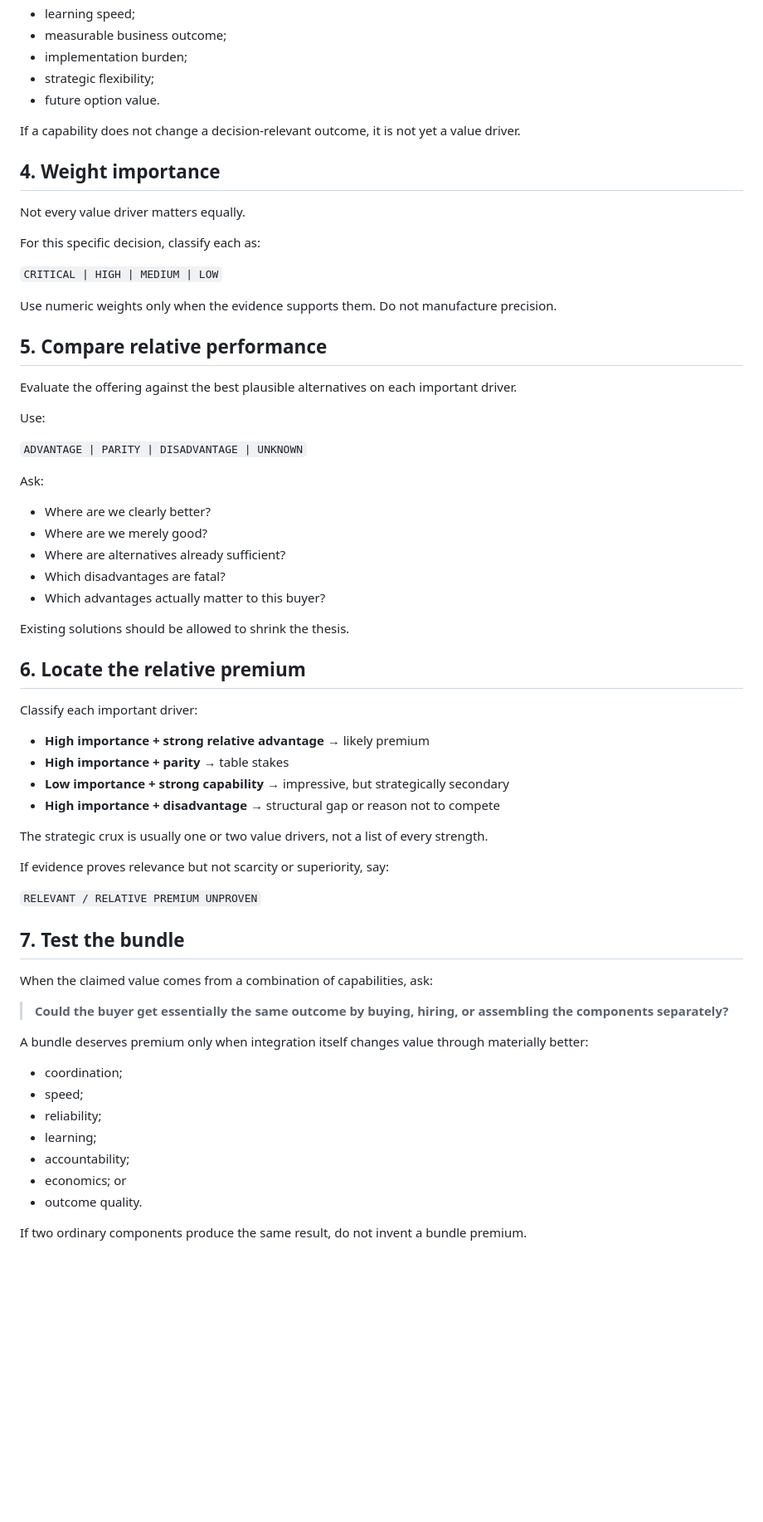
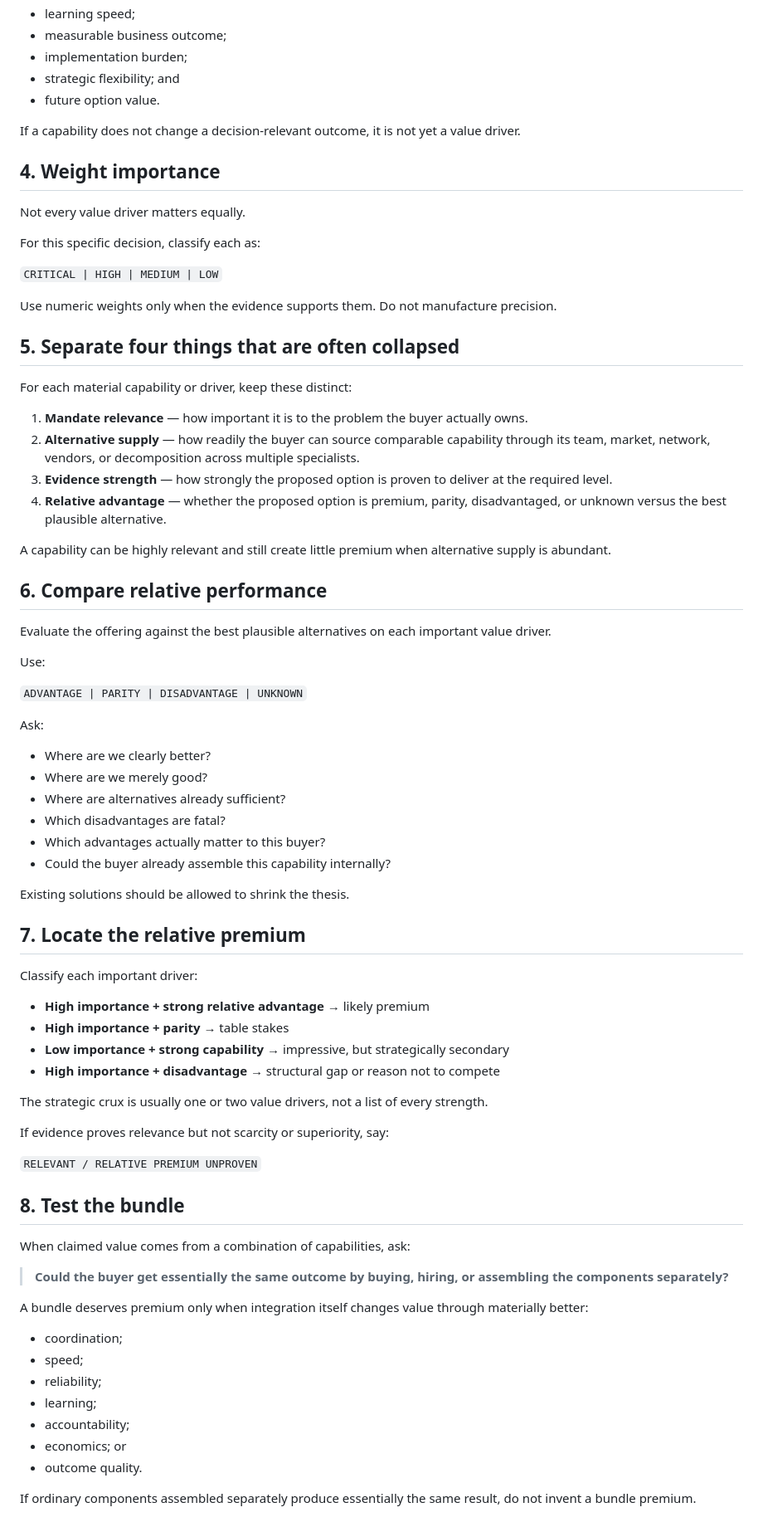
Before and after one commit to yoda-sahb/Mad_Skills, a Markdown page: skills/relative-value-strategy/SKILL.md, the part around one of its changes. Shown at 83% size. Rendered like a GitHub page; blank space fills up the shorter version.

Commit message:
Harden Relative Value Strategy public skill

```diff
--- a/skills/relative-value-strategy/SKILL.md
+++ b/skills/relative-value-strategy/SKILL.md
@@ -82,7 +85,7 @@ Examples:
 - learning speed;
 - measurable business outcome;
 - implementation burden;
-- strategic flexibility;
+- strategic flexibility; and
 - future option value.
 
 If a capability does not change a decision-relevant outcome, it is not yet a value driver.
@@ -97,9 +100,20 @@ For this specific decision, classify each as:
 
 Use numeric weights only when the evidence supports them. Do not manufacture precision.
 
-## 5. Compare relative performance
+## 5. Separate four things that are often collapsed
 
-Evaluate the offering against the best plausible alternatives on each important driver.
+For each material capability or driver, keep these distinct:
+
+1. **Mandate relevance** — how important it is to the problem the buyer actually owns.
+2. **Alternative supply** — how readily the buyer can source comparable capability through its team, market, network, vendors, or decomposition across multiple specialists.
+3. **Evidence strength** — how strongly the proposed option is proven to deliver at the required level.
+4. **Relative advantage** — whether the proposed option is premium, parity, disadvantaged, or unknown versus the best plausible alternative.
+
+A capability can be highly relevant and still create little premium when alternative supply is abundant.
+
+## 6. Compare relative performance
+
+Evaluate the offering against the best plausible alternatives on each important value driver.
 
 Use:
 
@@ -112,10 +126,11 @@ Ask:
 - Where are alternatives already sufficient?
 - Which disadvantages are fatal?
 - Which advantages actually matter to this buyer?
+- Could the buyer already assemble this capability internally?
 
 Existing solutions should be allowed to shrink the thesis.
 
-## 6. Locate the relative premium
+## 7. Locate the relative premium
 
 Classify each important driver:
 
@@ -130,9 +145,9 @@ If evidence proves relevance but not scarcity or superiority, say:
 
 `RELEVANT / RELATIVE PREMIUM UNPROVEN`
 
-## 7. Test the bundle
+## 8. Test the bundle
 
-When the claimed value comes from a combination of capabilities, ask:
+When claimed value comes from a combination of capabilities, ask:
 
 > **Could the buyer get essentially the same outcome by buying, hiring, or assembling the components separately?**
 
@@ -146,5 +161,5 @@ A bundle deserves premium only when integration itself changes value through mat
 - economics; or
 - outcome quality.
 
-If two ordinary components produce the same result, do not invent a bundle premium.
+If ordinary components assembled separately produce essentially the same result, do not invent a bundle premium.
 
```
Also changed, not shown: other parts of skills/relative-value-strategy/SKILL.md (+26 -21 lines).
